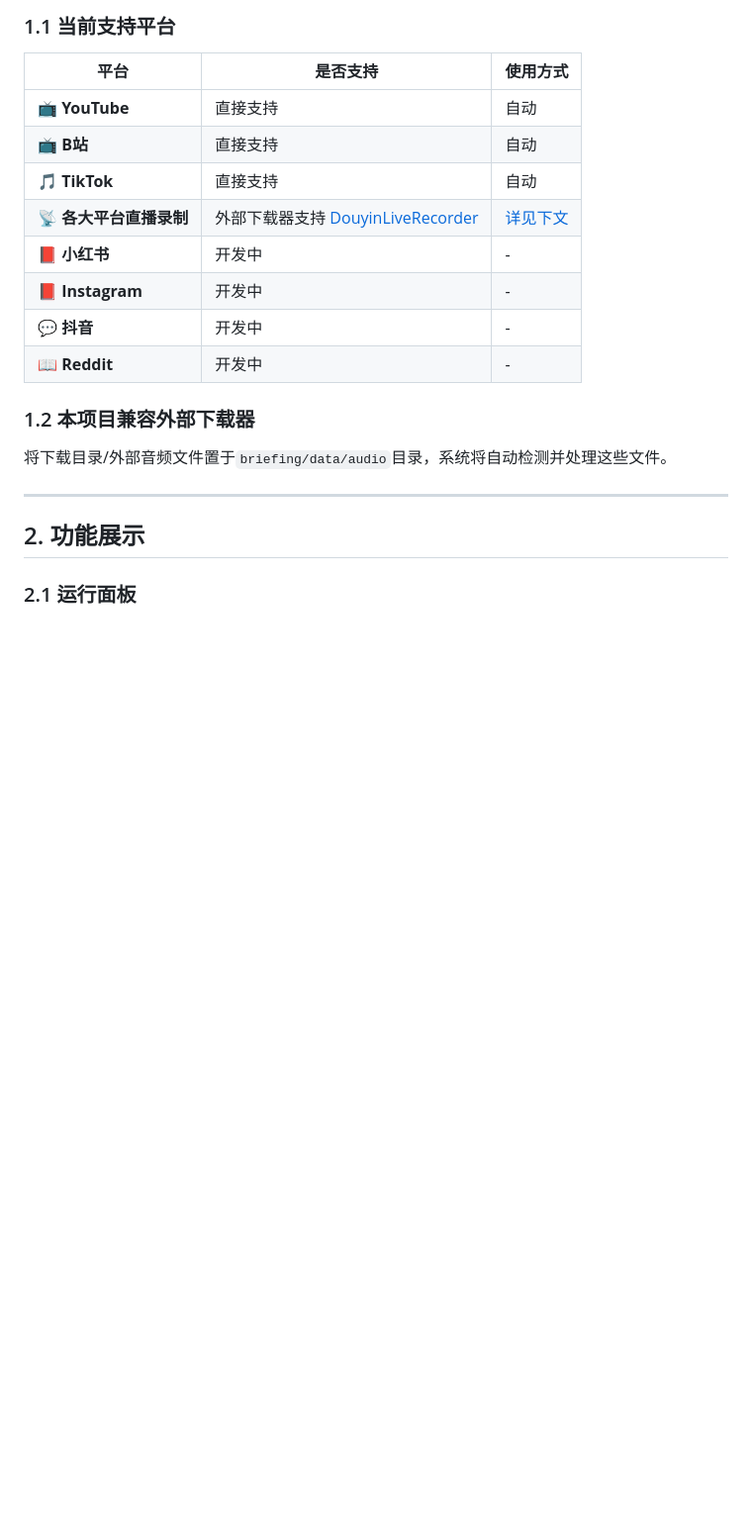
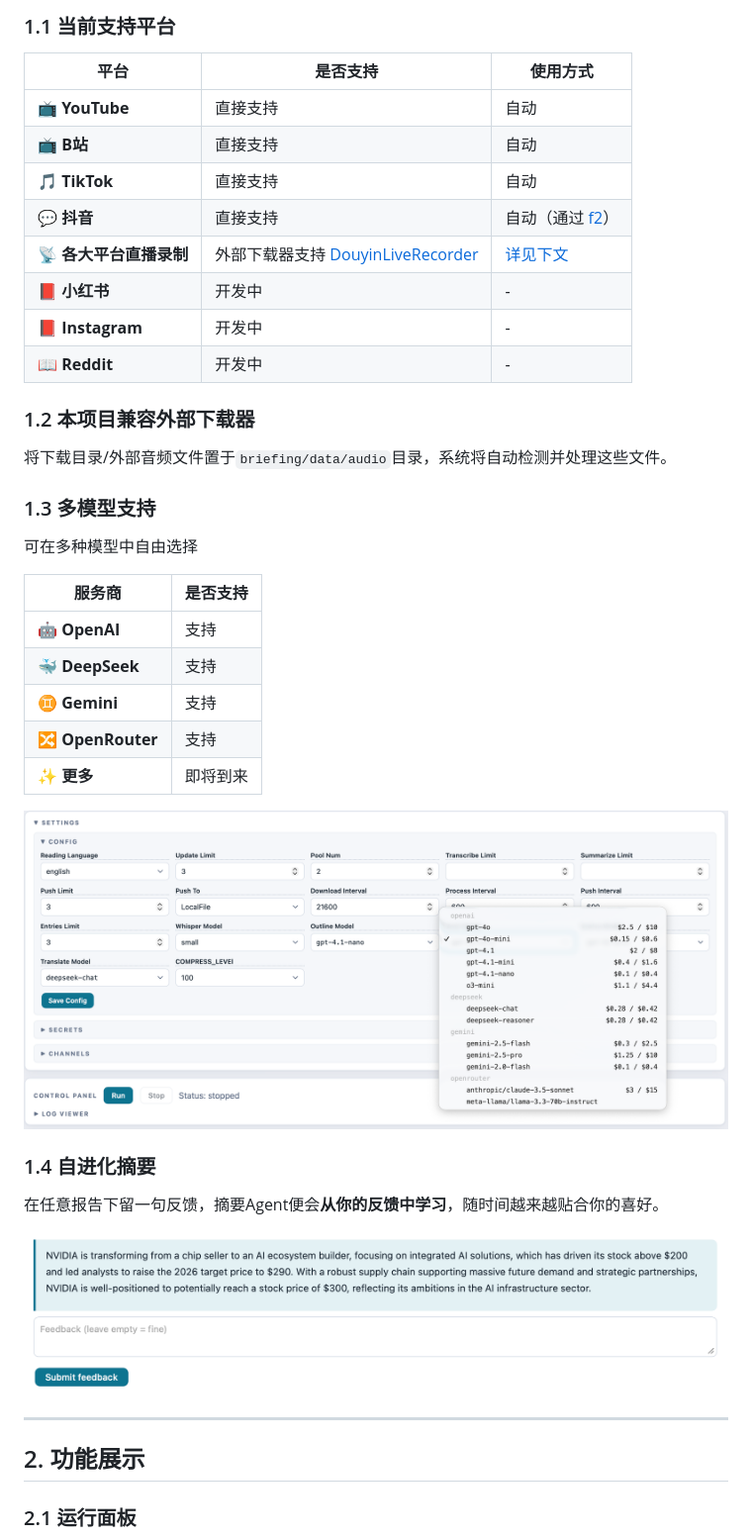
Before and after one commit to YutaiGu/briefing, a Markdown page: README_CN.md, the part around the change. Shown: that part at 99% size. Rendered like a GitHub page; pictures changed too: images/6.png (added), images/7.png (added); blank space fills up the shorter version.

```diff
--- a/README_CN.md
+++ b/README_CN.md
@@ -25,14 +25,34 @@
 | 📺 **YouTube** | 直接支持 | 自动 |
 | 📺 **B站** | 直接支持 | 自动 |
 | 🎵 **TikTok** | 直接支持 | 自动 |
+| 💬 **抖音** | 直接支持 | 自动（通过 [f2](https://github.com/Johnserf-Seed/f2)） |
 | 📡 **各大平台直播录制** | 外部下载器支持 [DouyinLiveRecorder](https://github.com/ihmily/DouyinLiveRecorder) | [详见下文](#12-本项目兼容外部下载器) |
 | 📕 **小红书** | 开发中 | - |
 | 📕 **Instagram** | 开发中 | - |
-| 💬 **抖音** | 开发中 | - |
 | 📖 **Reddit** | 开发中 | - |
 
 ### 1.2 本项目兼容外部下载器
 将下载目录/外部音频文件置于`briefing/data/audio`目录，系统将自动检测并处理这些文件。
+
+### 1.3 多模型支持
+
+可在多种模型中自由选择
+
+| 服务商 | 是否支持 |
+|--------|--------|
+| 🤖 **OpenAI** | 支持 |
+| 🐳 **DeepSeek** | 支持 |
+| ♊ **Gemini** | 支持 |
+| 🔀 **OpenRouter** | 支持 |
+| ✨ **更多** | 即将到来 |
+
+![多模型支持](images/6.png)
+
+### 1.4 自进化摘要
+
+在任意报告下留一句反馈，摘要Agent便会**从你的反馈中学习**，随时间越来越贴合你的喜好。
+
+![自进化摘要](images/7.png)
 
 ---
 
```
Also changed, not shown: README.md (+21 -1 lines).
